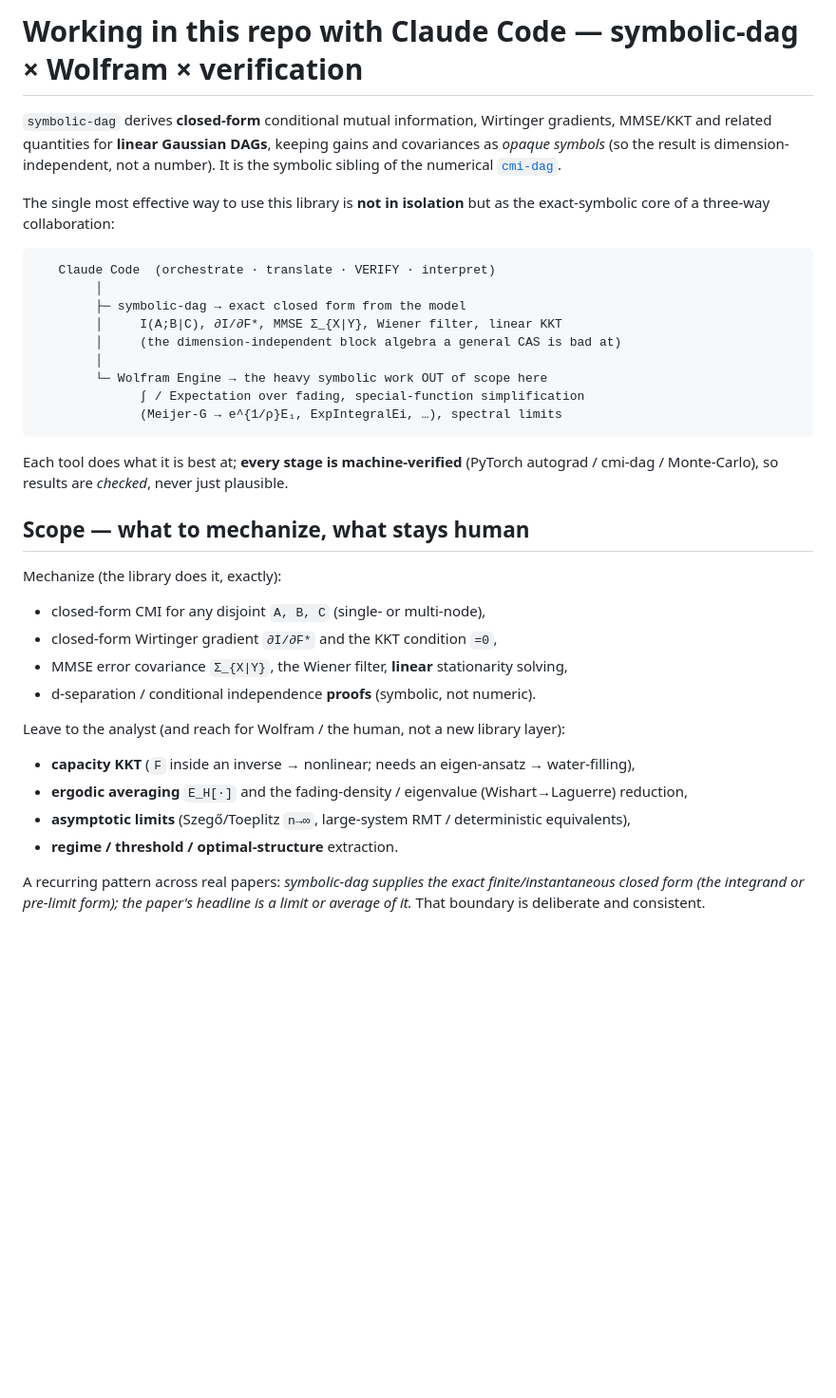
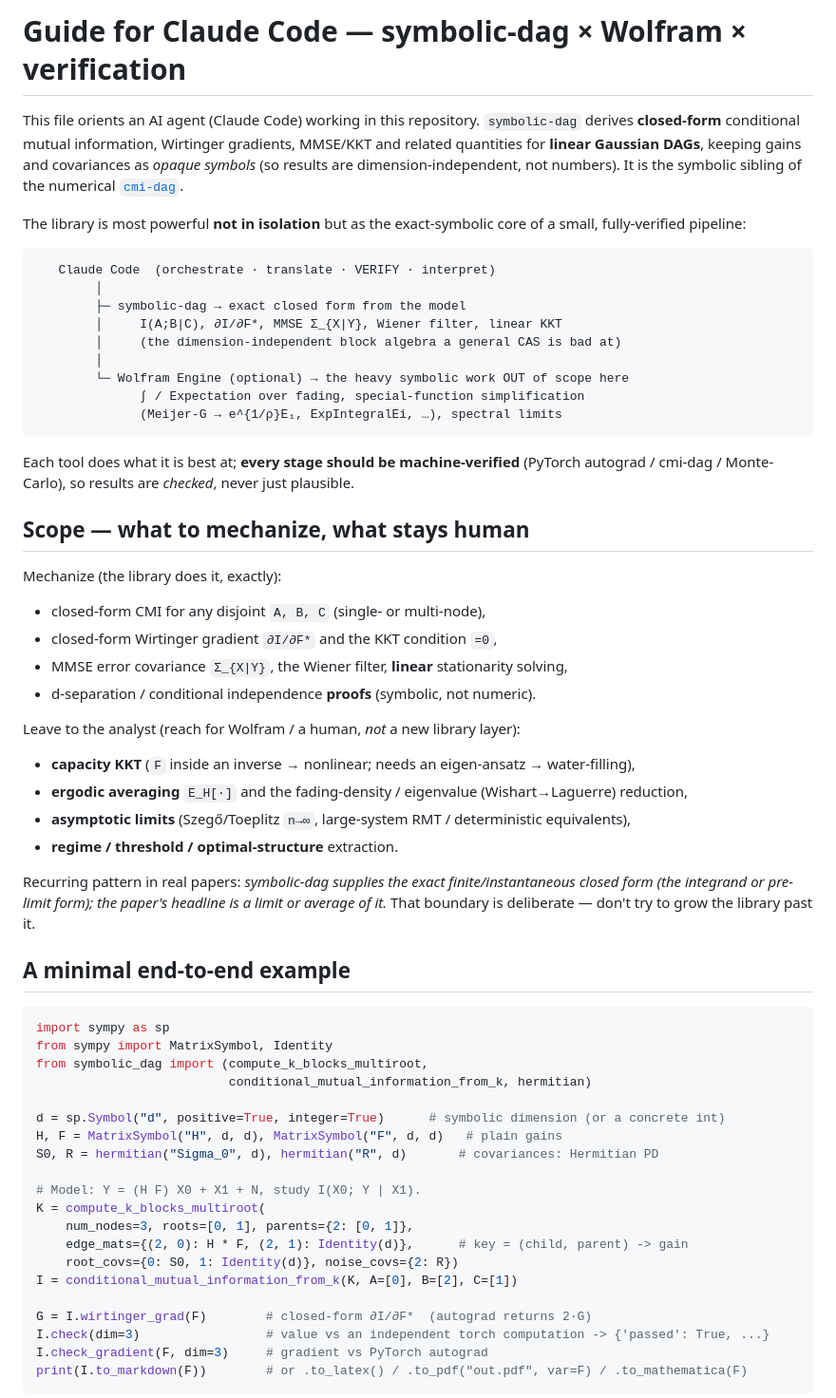
Before and after one commit to wadayama/symbolic-dag, a Markdown page: CLAUDE.md, the part around one of its changes. Shown at 95% size. Rendered like a GitHub page; blank space fills up the shorter version.

````diff
--- a/CLAUDE.md
+++ b/CLAUDE.md
@@ -1,13 +1,13 @@
-# Working in this repo with Claude Code — symbolic-dag × Wolfram × verification
+# Guide for Claude Code — symbolic-dag × Wolfram × verification
 
-`symbolic-dag` derives **closed-form** conditional mutual information, Wirtinger
-gradients, MMSE/KKT and related quantities for **linear Gaussian DAGs**, keeping
-gains and covariances as *opaque symbols* (so the result is dimension-independent,
-not a number). It is the symbolic sibling of the numerical
-[`cmi-dag`](https://github.com/wadayama/cmi-dag).
+This file orients an AI agent (Claude Code) working in this repository. `symbolic-dag`
+derives **closed-form** conditional mutual information, Wirtinger gradients, MMSE/KKT
+and related quantities for **linear Gaussian DAGs**, keeping gains and covariances as
+*opaque symbols* (so results are dimension-independent, not numbers). It is the
+symbolic sibling of the numerical [`cmi-dag`](https://github.com/wadayama/cmi-dag).
 
-The single most effective way to use this library is **not in isolation** but as
-the exact-symbolic core of a three-way collaboration:
+The library is most powerful **not in isolation** but as the exact-symbolic core of a
+small, fully-verified pipeline:
 
 ```
    Claude Code  (orchestrate · translate · VERIFY · interpret)
@@ -16,12 +16,12 @@ the exact-symbolic core of a three-way collaboration:
         │     I(A;B|C), ∂I/∂F*, MMSE Σ_{X|Y}, Wiener filter, linear KKT
         │     (the dimension-independent block algebra a general CAS is bad at)
         │
-        └─ Wolfram Engine → the heavy symbolic work OUT of scope here
+        └─ Wolfram Engine (optional) → the heavy symbolic work OUT of scope here
               ∫ / Expectation over fading, special-function simplification
               (Meijer-G → e^{1/ρ}E₁, ExpIntegralEi, …), spectral limits
 ```
 
-Each tool does what it is best at; **every stage is machine-verified** (PyTorch
+Each tool does what it is best at; **every stage should be machine-verified** (PyTorch
 autograd / cmi-dag / Monte-Carlo), so results are *checked*, never just plausible.
 
 ## Scope — what to mechanize, what stays human
@@ -32,12 +32,38 @@ Mechanize (the library does it, exactly):
 - MMSE error covariance `Σ_{X|Y}`, the Wiener filter, **linear** stationarity solving,
 - d-separation / conditional independence **proofs** (symbolic, not numeric).
 
-Leave to the analyst (and reach for Wolfram / the human, not a new library layer):
+Leave to the analyst (reach for Wolfram / a human, *not* a new library layer):
 - **capacity KKT** (`F` inside an inverse → nonlinear; needs an eigen-ansatz → water-filling),
 - **ergodic averaging** `E_H[·]` and the fading-density / eigenvalue (Wishart→Laguerre) reduction,
 - **asymptotic limits** (Szegő/Toeplitz `n→∞`, large-system RMT / deterministic equivalents),
 - **regime / threshold / optimal-structure** extraction.
 
-A recurring pattern across real papers: *symbolic-dag supplies the exact
-finite/instantaneous closed form (the integrand or pre-limit form); the paper's
-headline is a limit or average of it.* That boundary is deliberate and consistent.
+Recurring pattern in real papers: *symbolic-dag supplies the exact finite/instantaneous
+closed form (the integrand or pre-limit form); the paper's headline is a limit or
+average of it.* That boundary is deliberate — don't try to grow the library past it.
+
+## A minimal end-to-end example
+
+```python
+import sympy as sp
+from sympy import MatrixSymbol, Identity
+from symbolic_dag import (compute_k_blocks_multiroot,
+                          conditional_mutual_information_from_k, hermitian)
+
+d = sp.Symbol("d", positive=True, integer=True)      # symbolic dimension (or a concrete int)
+H, F = MatrixSymbol("H", d, d), MatrixSymbol("F", d, d)   # plain gains
+S0, R = hermitian("Sigma_0", d), hermitian("R", d)       # covariances: Hermitian PD
+
+# Model: Y = (H F) X0 + X1 + N, study I(X0; Y | X1).
+K = compute_k_blocks_multiroot(
+    num_nodes=3, roots=[0, 1], parents={2: [0, 1]},
+    edge_mats={(2, 0): H * F, (2, 1): Identity(d)},      # key = (child, parent) -> gain
+    root_covs={0: S0, 1: Identity(d)}, noise_covs={2: R})
+I = conditional_mutual_information_from_k(K, A=[0], B=[2], C=[1])
+
+G = I.wirtinger_grad(F)        # closed-form ∂I/∂F*  (autograd returns 2·G)
+I.check(dim=3)                 # value vs an independent torch computation -> {'passed': True, ...}
+I.check_gradient(F, dim=3)     # gradient vs PyTorch autograd
+print(I.to_markdown(F))        # or .to_latex() / .to_pdf("out.pdf", var=F) / .to_mathematica(F)
+```
+
````
Also changed, not shown: other parts of CLAUDE.md (+78 -46 lines).
